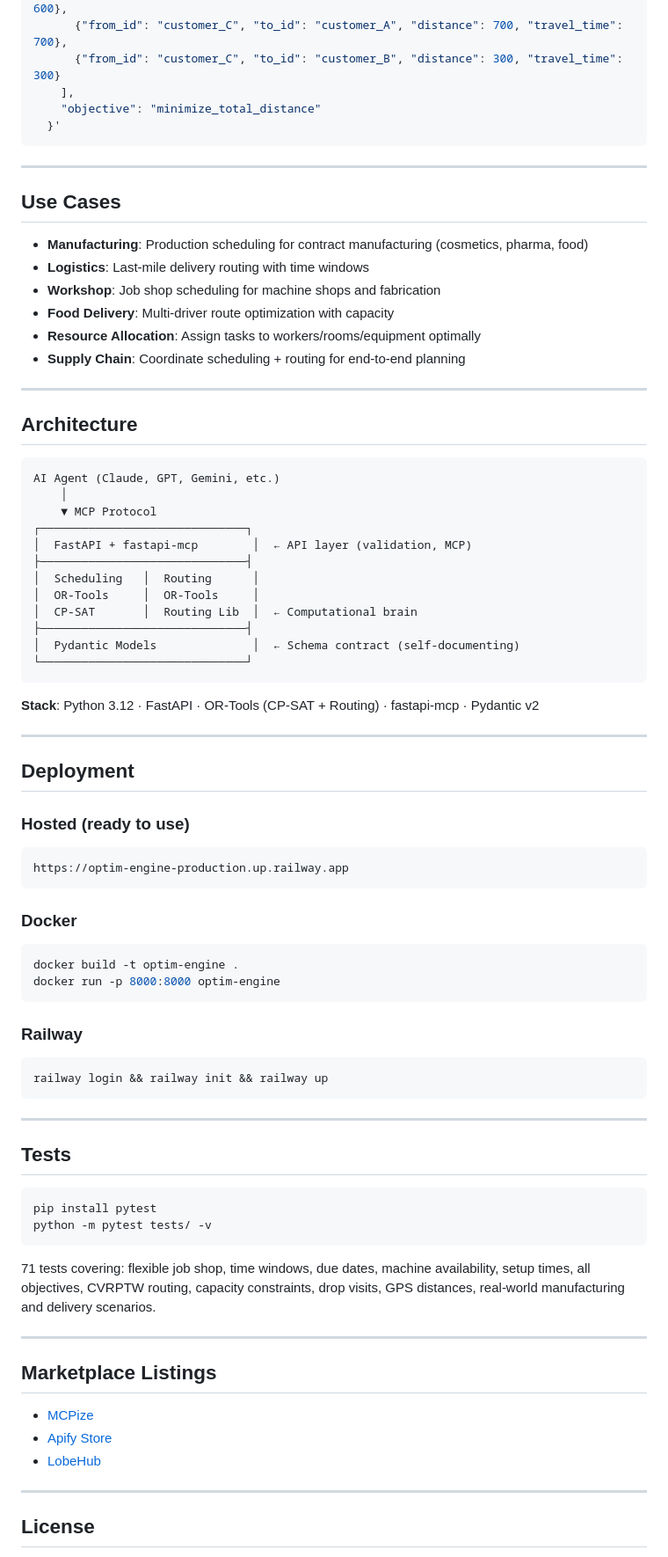
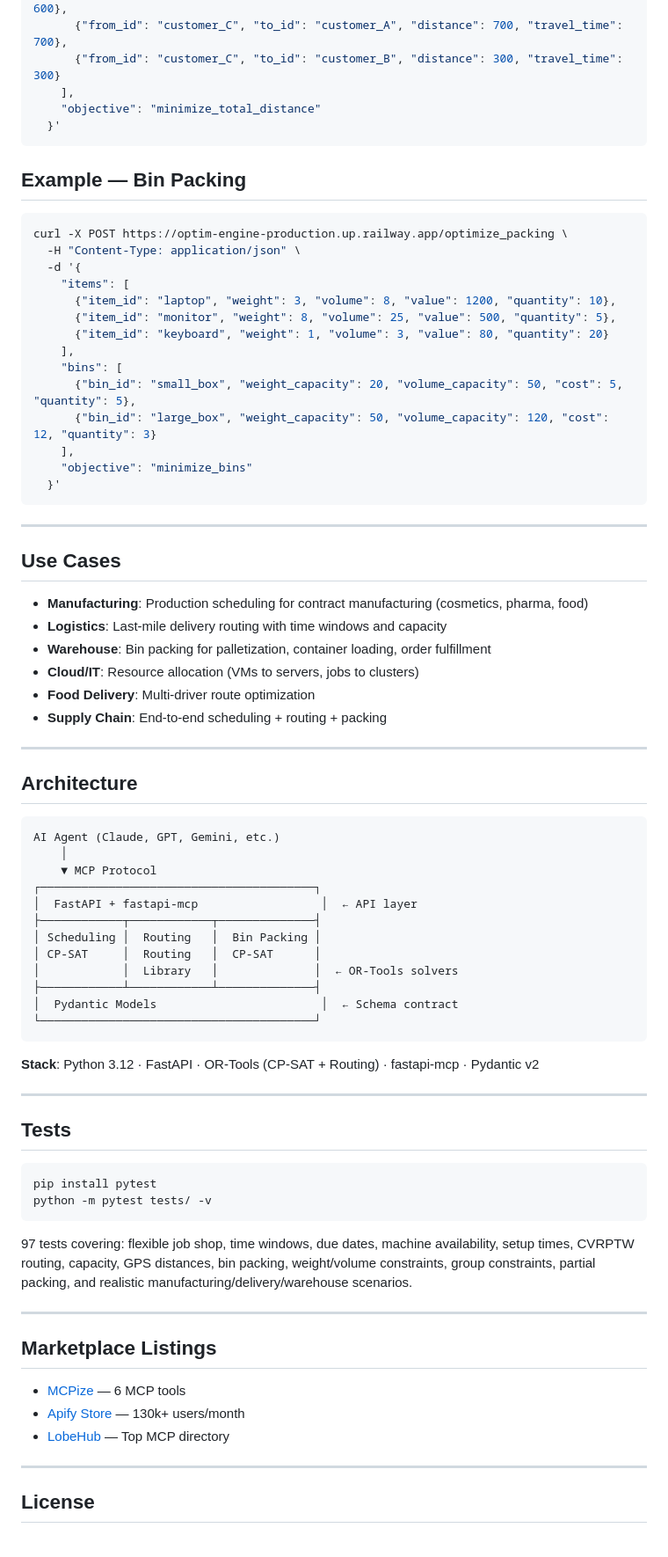
Before and after one commit to MicheleCampi/optim-engine, a Markdown page: README.md, the part around one of its changes. Shown at 88% size. Rendered like a GitHub page.

Commit message:
docs: update README for v3.0.0 with bin packing

````diff
--- a/README.md
+++ b/README.md
@@ -172,16 +161,34 @@ curl -X POST https://optim-engine-production.up.railway.app/optimize_routing \
   }'
 ```
 
+## Example — Bin Packing
+```bash
+curl -X POST https://optim-engine-production.up.railway.app/optimize_packing \
+  -H "Content-Type: application/json" \
+  -d '{
+    "items": [
+      {"item_id": "laptop", "weight": 3, "volume": 8, "value": 1200, "quantity": 10},
+      {"item_id": "monitor", "weight": 8, "volume": 25, "value": 500, "quantity": 5},
+      {"item_id": "keyboard", "weight": 1, "volume": 3, "value": 80, "quantity": 20}
+    ],
+    "bins": [
+      {"bin_id": "small_box", "weight_capacity": 20, "volume_capacity": 50, "cost": 5, "quantity": 5},
+      {"bin_id": "large_box", "weight_capacity": 50, "volume_capacity": 120, "cost": 12, "quantity": 3}
+    ],
+    "objective": "minimize_bins"
+  }'
+```
+
 ---
 
 ## Use Cases
 
 - **Manufacturing**: Production scheduling for contract manufacturing (cosmetics, pharma, food)
-- **Logistics**: Last-mile delivery routing with time windows
-- **Workshop**: Job shop scheduling for machine shops and fabrication
-- **Food Delivery**: Multi-driver route optimization with capacity
-- **Resource Allocation**: Assign tasks to workers/rooms/equipment optimally
-- **Supply Chain**: Coordinate scheduling + routing for end-to-end planning
+- **Logistics**: Last-mile delivery routing with time windows and capacity
+- **Warehouse**: Bin packing for palletization, container loading, order fulfillment
+- **Cloud/IT**: Resource allocation (VMs to servers, jobs to clusters)
+- **Food Delivery**: Multi-driver route optimization
+- **Supply Chain**: End-to-end scheduling + routing + packing
 
 ---
 
@@ -190,38 +197,18 @@ curl -X POST https://optim-engine-production.up.railway.app/optimize_routing \
 AI Agent (Claude, GPT, Gemini, etc.)
     │
     ▼ MCP Protocol
-┌──────────────────────────────┐
-│  FastAPI + fastapi-mcp        │  ← API layer (validation, MCP)
-├──────────────────────────────┤
-│  Scheduling   │  Routing      │
-│  OR-Tools     │  OR-Tools     │
-│  CP-SAT       │  Routing Lib  │  ← Computational brain
-├──────────────────────────────┤
-│  Pydantic Models              │  ← Schema contract (self-documenting)
-└──────────────────────────────┘
+┌────────────────────────────────────────┐
+│  FastAPI + fastapi-mcp                  │  ← API layer
+├────────────┬────────────┬──────────────┤
+│ Scheduling │  Routing   │  Bin Packing │
+│ CP-SAT     │  Routing   │  CP-SAT      │
+│            │  Library   │              │  ← OR-Tools solvers
+├────────────┴────────────┴──────────────┤
+│  Pydantic Models                        │  ← Schema contract
+└────────────────────────────────────────┘
 ```
 
 **Stack**: Python 3.12 · FastAPI · OR-Tools (CP-SAT + Routing) · fastapi-mcp · Pydantic v2
-
----
-
-## Deployment
-
-### Hosted (ready to use)
-```
-https://optim-engine-production.up.railway.app
-```
-
-### Docker
-```bash
-docker build -t optim-engine .
-docker run -p 8000:8000 optim-engine
-```
-
-### Railway
-```bash
-railway login && railway init && railway up
-```
 
 ---
 
@@ -231,15 +218,15 @@ pip install pytest
 python -m pytest tests/ -v
 ```
 
-71 tests covering: flexible job shop, time windows, due dates, machine availability, setup times, all objectives, CVRPTW routing, capacity constraints, drop visits, GPS distances, real-world manufacturing and delivery scenarios.
+97 tests covering: flexible job shop, time windows, due dates, machine availability, setup times, CVRPTW routing, capacity, GPS distances, bin packing, weight/volume constraints, group constraints, partial packing, and realistic manufacturing/delivery/warehouse scenarios.
 
 ---
 
 ## Marketplace Listings
 
-- [MCPize](https://mcpize.com/mcp/optim-engine)
-- [Apify Store](https://apify.com/hearty_indentation/optim-engine)
-- [LobeHub](https://lobehub.com/mcp/michelecampi-optim-engine)
+- [MCPize](https://mcpize.com/mcp/optim-engine) — 6 MCP tools
+- [Apify Store](https://apify.com/hearty_indentation/optim-engine) — 130k+ users/month
+- [LobeHub](https://lobehub.com/mcp/michelecampi-optim-engine) — Top MCP directory
 
 ---
 
````
Also changed, not shown: other parts of README.md (+32 -43 lines).
